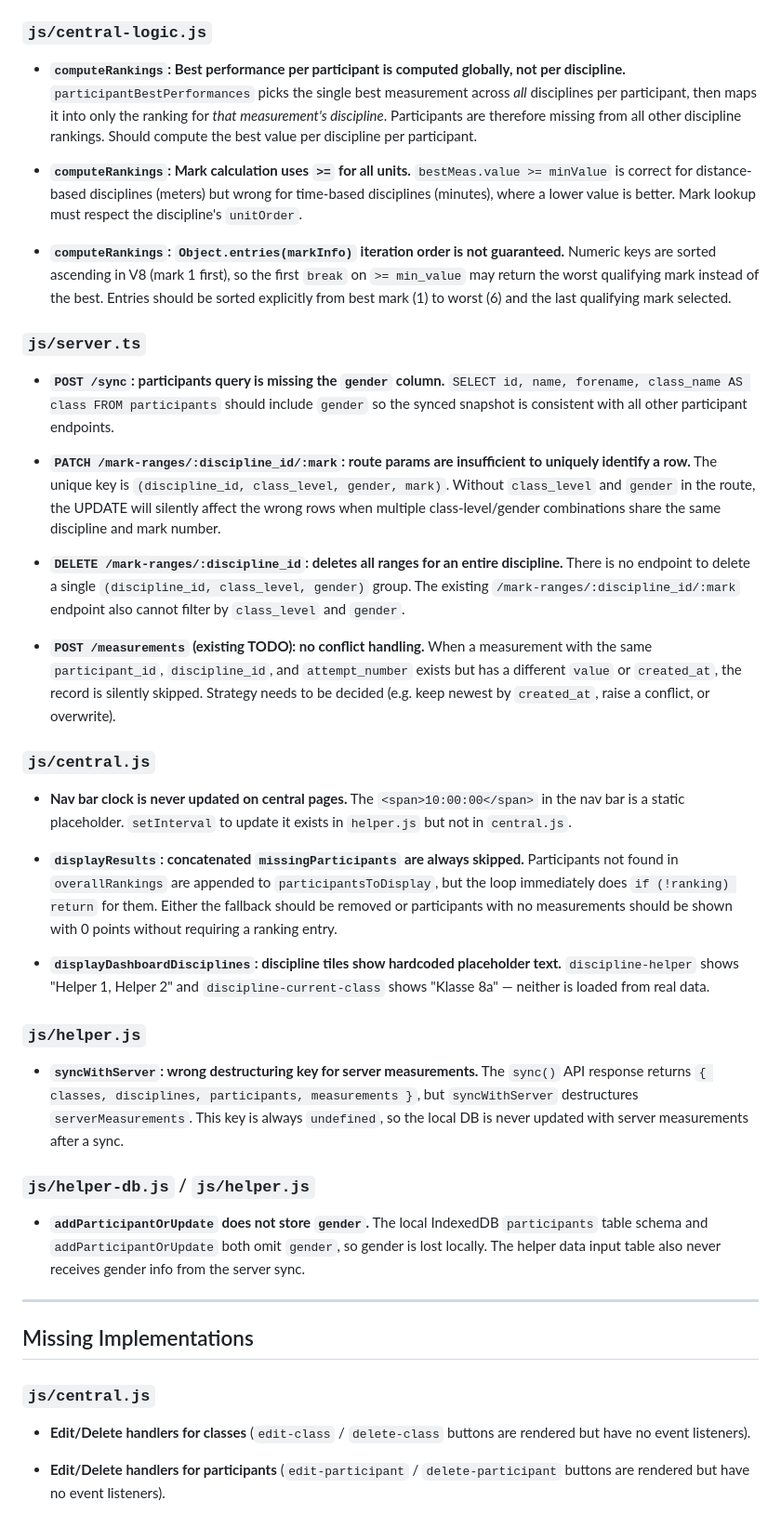
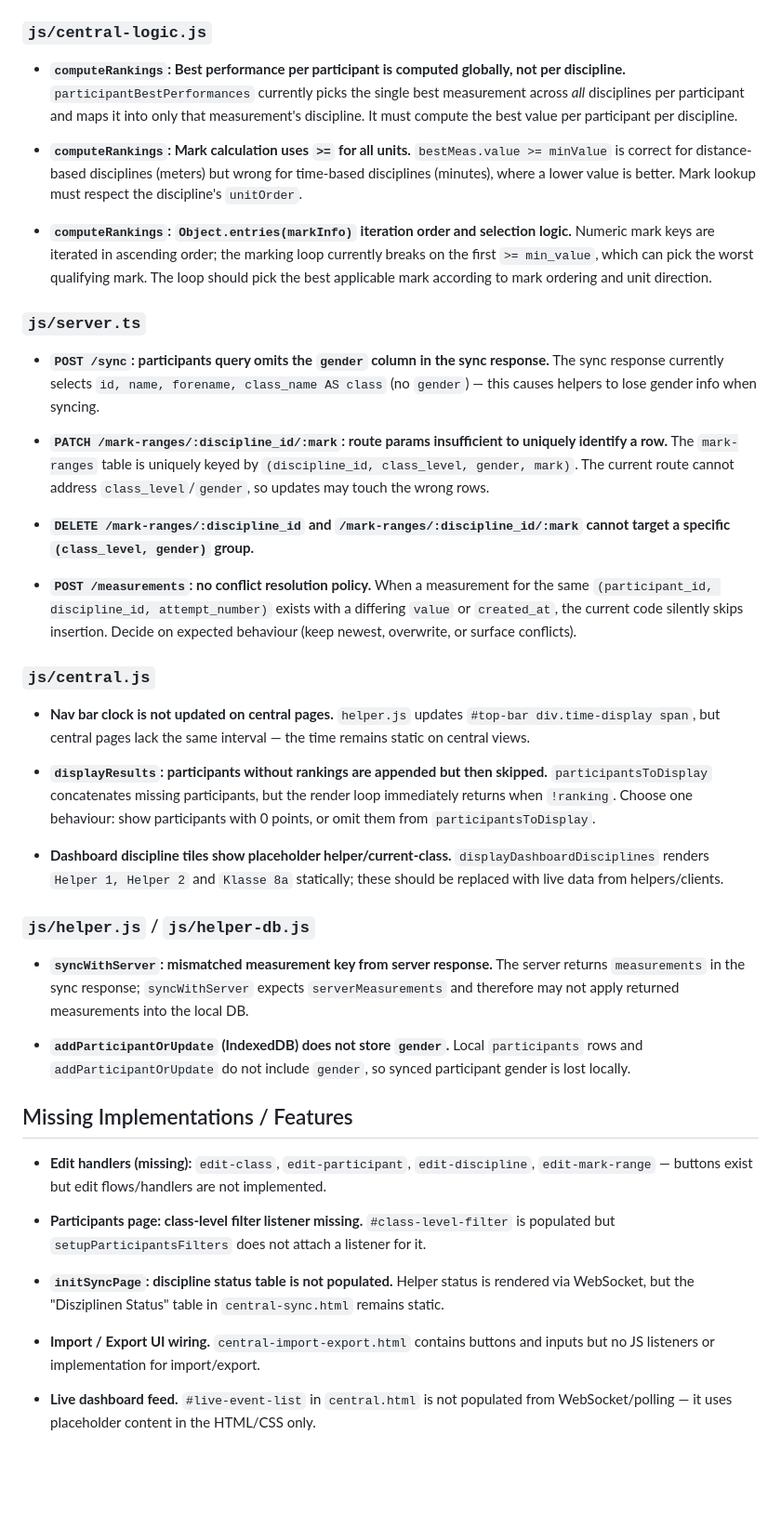
Before and after one commit to Evangelisches-Schulzentrum-Leipzig/sport-tournament-results, a Markdown page: TODO.md, the part around one of its changes. Shown at 93% size. GitHub-like rendering; blank space fills up the shorter version.

Commit message:
Updated todo

```diff
--- a/TODO.md
+++ b/TODO.md
@@ -5,56 +5,59 @@
 ### `js/central-logic.js`
 
 - **`computeRankings`: Best performance per participant is computed globally, not per discipline.**
-  `participantBestPerformances` picks the single best measurement across *all* disciplines per participant, then maps it into only the ranking for *that measurement's discipline*. Participants are therefore missing from all other discipline rankings. Should compute the best value per discipline per participant.
+  `participantBestPerformances` currently picks the single best measurement across *all* disciplines per participant and maps it into only that measurement's discipline. It must compute the best value per participant per discipline.
 
 - **`computeRankings`: Mark calculation uses `>=` for all units.**
   `bestMeas.value >= minValue` is correct for distance-based disciplines (meters) but wrong for time-based disciplines (minutes), where a lower value is better. Mark lookup must respect the discipline's `unitOrder`.
 
-- **`computeRankings`: `Object.entries(markInfo)` iteration order is not guaranteed.**
-  Numeric keys are sorted ascending in V8 (mark 1 first), so the first `break` on `>= min_value` may return the worst qualifying mark instead of the best. Entries should be sorted explicitly from best mark (1) to worst (6) and the last qualifying mark selected.
+- **`computeRankings`: `Object.entries(markInfo)` iteration order and selection logic.**
+  Numeric mark keys are iterated in ascending order; the marking loop currently breaks on the first `>= min_value`, which can pick the worst qualifying mark. The loop should pick the best applicable mark according to mark ordering and unit direction.
 
 ### `js/server.ts`
 
-- **`POST /sync`: participants query is missing the `gender` column.**
-  `SELECT id, name, forename, class_name AS class FROM participants` should include `gender` so the synced snapshot is consistent with all other participant endpoints.
+- **`POST /sync`: participants query omits the `gender` column in the sync response.**
+  The sync response currently selects `id, name, forename, class_name AS class` (no `gender`) — this causes helpers to lose gender info when syncing.
 
-- **`PATCH /mark-ranges/:discipline_id/:mark`: route params are insufficient to uniquely identify a row.**
-  The unique key is `(discipline_id, class_level, gender, mark)`. Without `class_level` and `gender` in the route, the UPDATE will silently affect the wrong rows when multiple class-level/gender combinations share the same discipline and mark number.
+- **`PATCH /mark-ranges/:discipline_id/:mark`: route params insufficient to uniquely identify a row.**
+  The `mark-ranges` table is uniquely keyed by `(discipline_id, class_level, gender, mark)`. The current route cannot address `class_level`/`gender`, so updates may touch the wrong rows.
 
-- **`DELETE /mark-ranges/:discipline_id`: deletes all ranges for an entire discipline.**
-  There is no endpoint to delete a single `(discipline_id, class_level, gender)` group. The existing `/mark-ranges/:discipline_id/:mark` endpoint also cannot filter by `class_level` and `gender`.
+- **`DELETE /mark-ranges/:discipline_id` and `/mark-ranges/:discipline_id/:mark` cannot target a specific `(class_level, gender)` group.**
 
-- **`POST /measurements` (existing TODO): no conflict handling.**
-  When a measurement with the same `participant_id`, `discipline_id`, and `attempt_number` exists but has a different `value` or `created_at`, the record is silently skipped. Strategy needs to be decided (e.g. keep newest by `created_at`, raise a conflict, or overwrite).
+- **`POST /measurements`: no conflict resolution policy.**
+  When a measurement for the same `(participant_id, discipline_id, attempt_number)` exists with a differing `value` or `created_at`, the current code silently skips insertion. Decide on expected behaviour (keep newest, overwrite, or surface conflicts).
 
 ### `js/central.js`
 
-- **Nav bar clock is never updated on central pages.**
-  The `<span>10:00:00</span>` in the nav bar is a static placeholder. `setInterval` to update it exists in `helper.js` but not in `central.js`.
+- **Nav bar clock is not updated on central pages.**
+  `helper.js` updates `#top-bar div.time-display span`, but central pages lack the same interval — the time remains static on central views.
 
-- **`displayResults`: concatenated `missingParticipants` are always skipped.**
-  Participants not found in `overallRankings` are appended to `participantsToDisplay`, but the loop immediately does `if (!ranking) return` for them. Either the fallback should be removed or participants with no measurements should be shown with 0 points without requiring a ranking entry.
+- **`displayResults`: participants without rankings are appended but then skipped.**
+  `participantsToDisplay` concatenates missing participants, but the render loop immediately returns when `!ranking`. Choose one behaviour: show participants with 0 points, or omit them from `participantsToDisplay`.
 
-- **`displayDashboardDisciplines`: discipline tiles show hardcoded placeholder text.**
-  `discipline-helper` shows "Helper 1, Helper 2" and `discipline-current-class` shows "Klasse 8a" — neither is loaded from real data.
+- **Dashboard discipline tiles show placeholder helper/current-class.**
+  `displayDashboardDisciplines` renders `Helper 1, Helper 2` and `Klasse 8a` statically; these should be replaced with live data from helpers/clients.
 
-### `js/helper.js`
+### `js/helper.js` / `js/helper-db.js`
 
-- **`syncWithServer`: wrong destructuring key for server measurements.**
-  The `sync()` API response returns `{ classes, disciplines, participants, measurements }`, but `syncWithServer` destructures `serverMeasurements`. This key is always `undefined`, so the local DB is never updated with server measurements after a sync.
+- **`syncWithServer`: mismatched measurement key from server response.**
+  The server returns `measurements` in the sync response; `syncWithServer` expects `serverMeasurements` and therefore may not apply returned measurements into the local DB.
 
-### `js/helper-db.js` / `js/helper.js`
+- **`addParticipantOrUpdate` (IndexedDB) does not store `gender`.**
+  Local `participants` rows and `addParticipantOrUpdate` do not include `gender`, so synced participant gender is lost locally.
 
-- **`addParticipantOrUpdate` does not store `gender`.**
-  The local IndexedDB `participants` table schema and `addParticipantOrUpdate` both omit `gender`, so gender is lost locally. The helper data input table also never receives gender info from the server sync.
+## Missing Implementations / Features
 
----
+- **Edit handlers (missing):** `edit-class`, `edit-participant`, `edit-discipline`, `edit-mark-range` — buttons exist but edit flows/handlers are not implemented.
 
-## Missing Implementations
+- **Participants page: class-level filter listener missing.**
+  `#class-level-filter` is populated but `setupParticipantsFilters` does not attach a listener for it.
 
-### `js/central.js`
+- **`initSyncPage`: discipline status table is not populated.**
+  Helper status is rendered via WebSocket, but the "Disziplinen Status" table in `central-sync.html` remains static.
 
-- **Edit/Delete handlers for classes** (`edit-class` / `delete-class` buttons are rendered but have no event listeners).
+- **Import / Export UI wiring.**
+  `central-import-export.html` contains buttons and inputs but no JS listeners or implementation for import/export.
 
-- **Edit/Delete handlers for participants** (`edit-participant` / `delete-participant` buttons are rendered but have no event listeners).
+- **Live dashboard feed.**
+  `#live-event-list` in `central.html` is not populated from WebSocket/polling — it uses placeholder content in the HTML/CSS only.
 
```
Also changed, not shown: other parts of TODO.md (+2 -28 lines).
